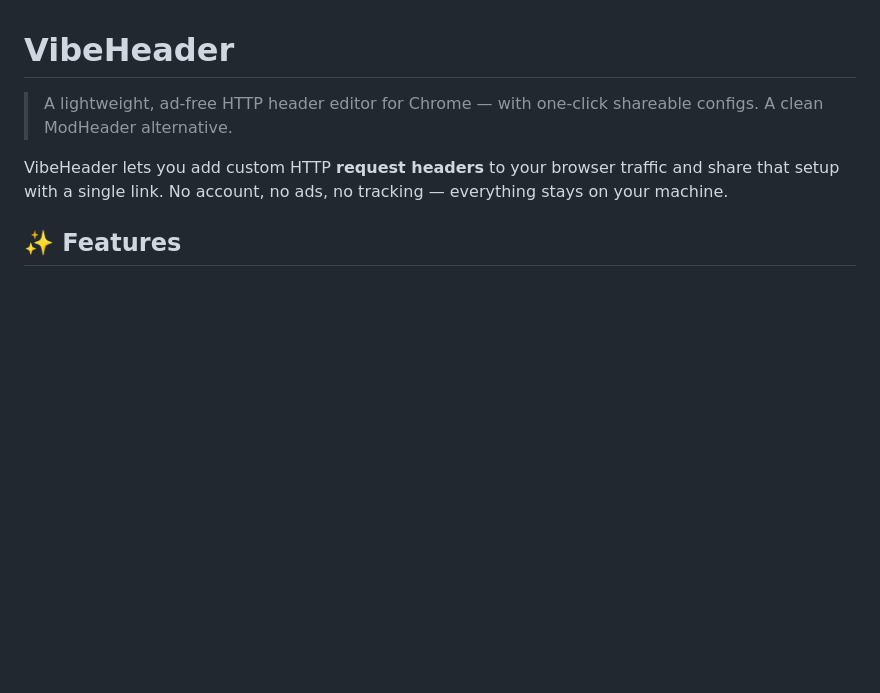
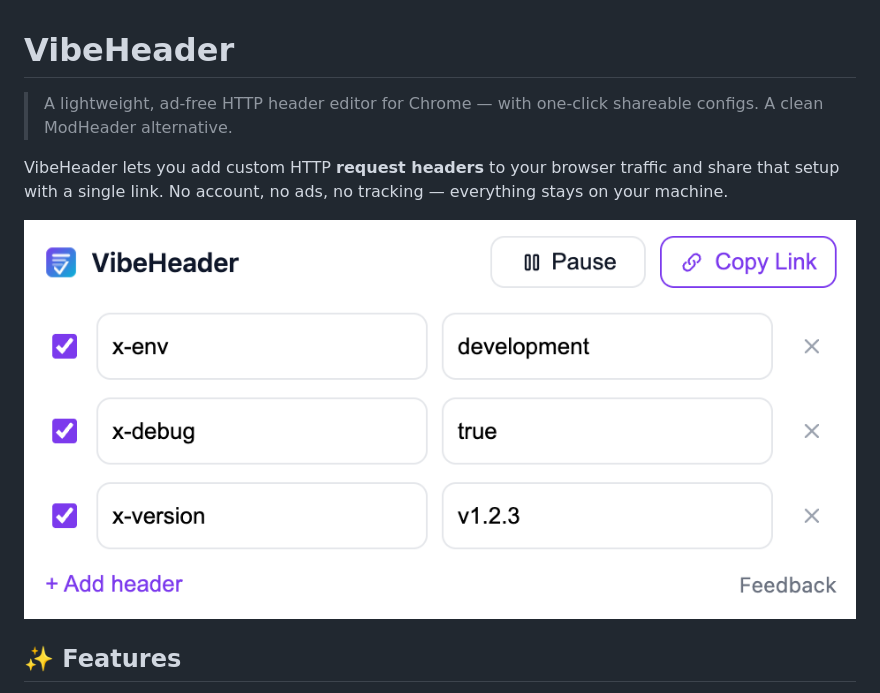
Before and after one commit to vibeheader/vibeheader, a Markdown page: README.md, the part around the change. Rendered like a GitHub page; pictures changed too: docs/screenshot.png (added); blank space fills up the shorter version.

Commit message:
docs: add a popup screenshot to the README

```diff
--- a/README.md
+++ b/README.md
@@ -3,6 +3,8 @@
 > A lightweight, ad-free HTTP header editor for Chrome — with one-click shareable configs. A clean ModHeader alternative.
 
 VibeHeader lets you add custom HTTP **request headers** to your browser traffic and share that setup with a single link. No account, no ads, no tracking — everything stays on your machine.
+
+![VibeHeader Chrome extension popup editing HTTP request headers](docs/screenshot.png)
 
 ## ✨ Features
 
```
